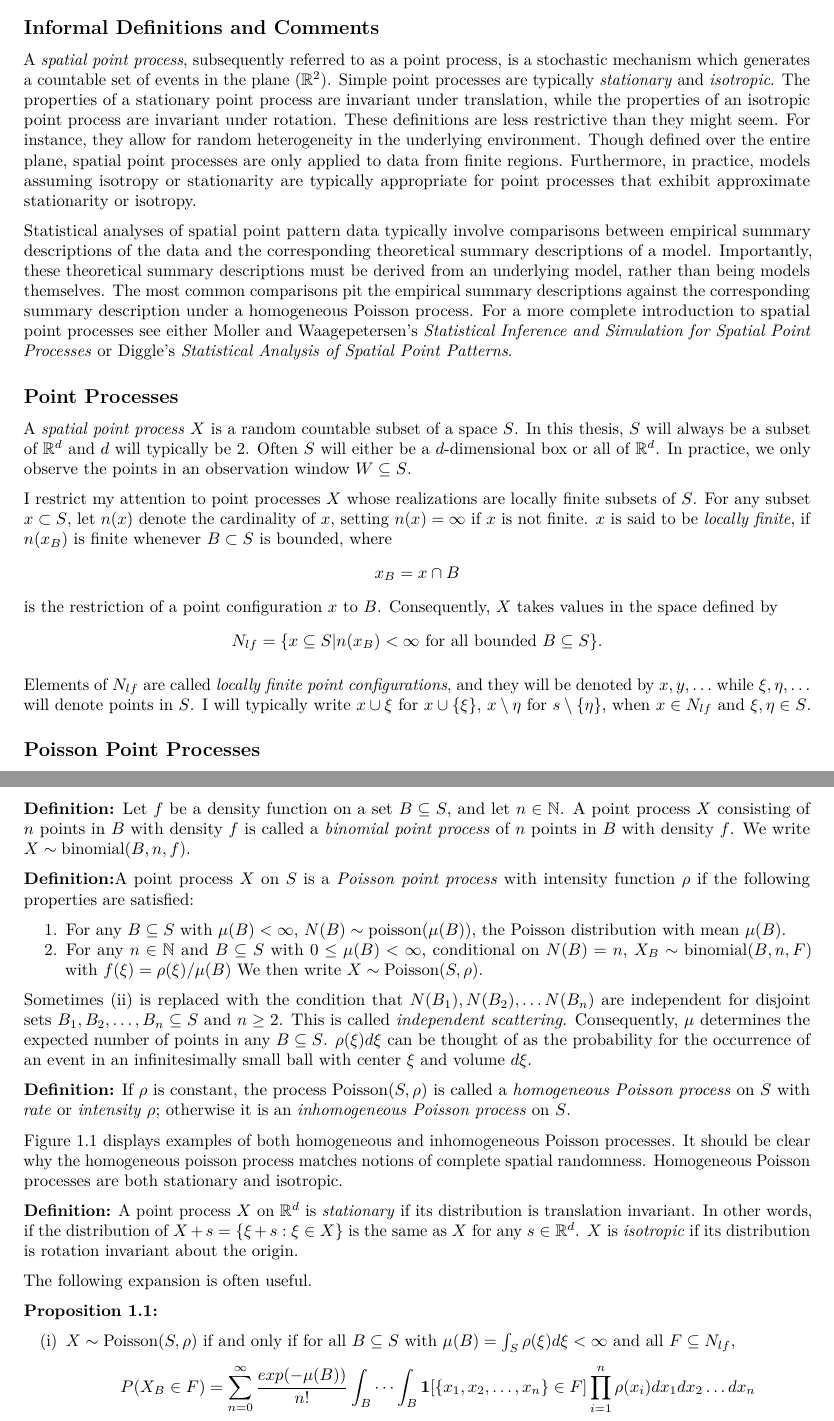
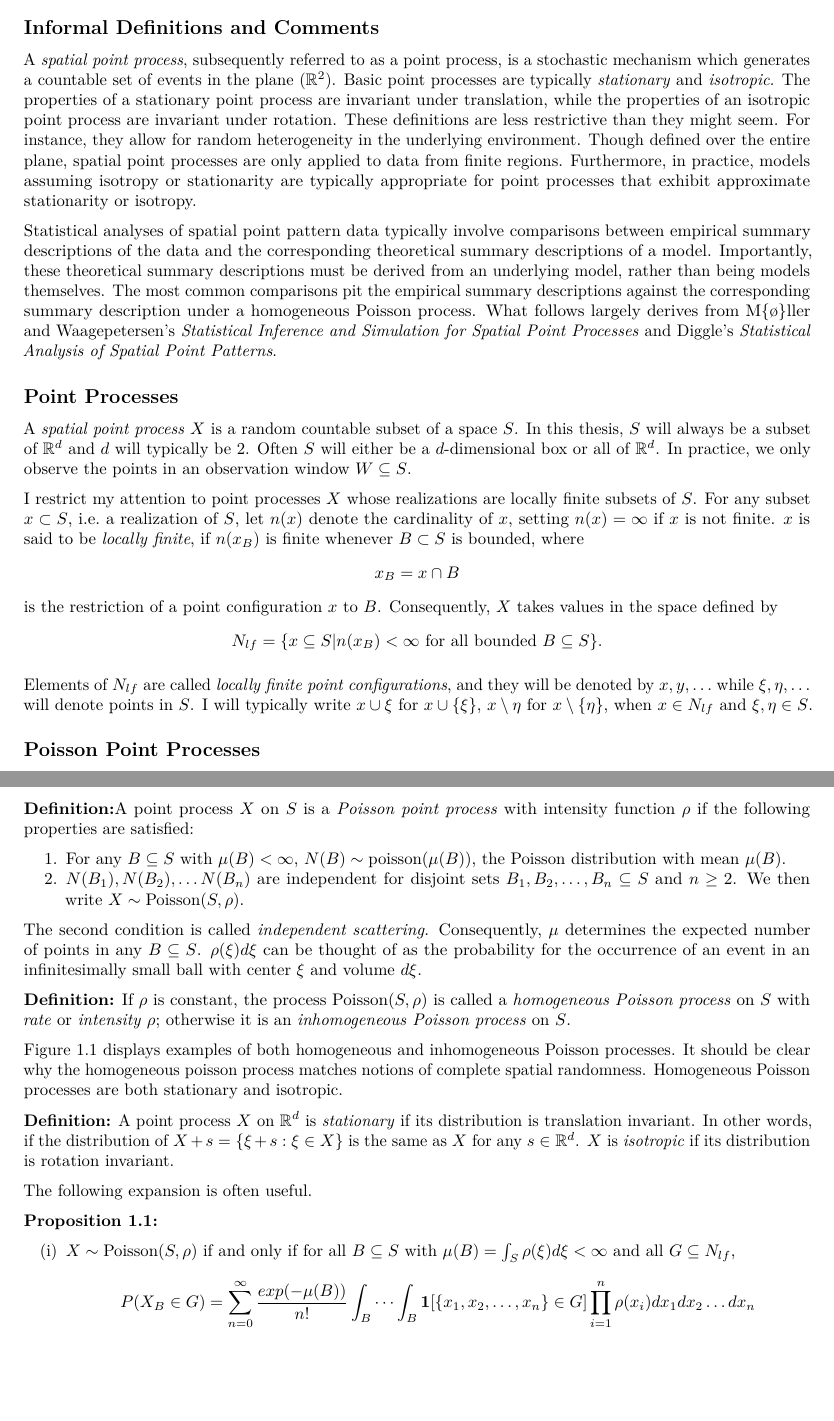
Before and after one commit to phstallworth/spptrees, an R Markdown document (Thesis/Draft/chap1.Rmd): two parts of pages 1 and 2 of 6, joined at a grey line, cut so that both start at the same text, the shorter picture padded with empty space. Rendered offline with R 4.5, knitr and Pandoc, then LaTeX, with nearby package versions; the code chunks are not run, so their results and figures are left out.

Commit message:
updated with Andrew's comments

````diff
--- a/Thesis/Draft/chap1.Rmd
+++ b/Thesis/Draft/chap1.Rmd
@@ -9,18 +9,18 @@ The {#rmd-basics} text after the chapter declaration will allow us to link throu
 
 ## Informal Definitions and Comments
 
-A *spatial point process*, subsequently referred to as a point process, is a stochastic mechanism which generates a countable set of events in the plane ($\mathbb{R}^2$). Simple point processes are typically *stationary* and *isotropic*. The properties of a stationary point process are invariant under translation, while the properties of an isotropic point process are invariant under rotation. These definitions are less restrictive than they might seem. For instance, they allow for random heterogeneity in the underlying environment. Though defined over the entire plane, spatial point processes are only applied to data from finite regions. Furthermore, in practice, models assuming isotropy or stationarity are typically appropriate for point processes that exhibit approximate stationarity or isotropy.
+A *spatial point process*, subsequently referred to as a point process, is a stochastic mechanism which generates a countable set of events in the plane ($\mathbb{R}^2$). Basic point processes are typically *stationary* and *isotropic*. The properties of a stationary point process are invariant under translation, while the properties of an isotropic point process are invariant under rotation. These definitions are less restrictive than they might seem. For instance, they allow for random heterogeneity in the underlying environment. Though defined over the entire plane, spatial point processes are only applied to data from finite regions. Furthermore, in practice, models assuming isotropy or stationarity are typically appropriate for point processes that exhibit approximate stationarity or isotropy.
 
-Statistical analyses of spatial point pattern data typically involve comparisons between empirical summary descriptions of the data and the corresponding theoretical summary descriptions of a model. Importantly, these theoretical summary descriptions must be derived from an underlying model, rather than being models themselves. The most common comparisons pit the empirical summary descriptions against the corresponding summary description under a homogeneous Poisson process. For a more complete introduction to spatial point processes see either Moller and Waagepetersen's *Statistical Inference and Simulation for Spatial Point Processes* or Diggle's *Statistical Analysis of Spatial Point Patterns*.
+Statistical analyses of spatial point pattern data typically involve comparisons between empirical summary descriptions of the data and the corresponding theoretical summary descriptions of a model. Importantly, these theoretical summary descriptions must be derived from an underlying model, rather than being models themselves. The most common comparisons pit the empirical summary descriptions against the corresponding summary description under a homogeneous Poisson process. What follows largely derives from M{\o}ller and Waagepetersen's *Statistical Inference and Simulation for Spatial Point Processes* and Diggle's *Statistical Analysis of Spatial Point Patterns*.
 
 <!-- Alternative section 1. I like this second one better, because it is more mathematically precise. It all comes from Moller and Waagepeterson chapter 2
 -->
 ## Point Processes
 A *spatial point process* $X$ is a random countable subset of a space $S$. In this thesis, $S$ will always be a subset of $\mathbb{R}^d$ and $d$ will typically be 2. Often $S$ will either be a $d$-dimensional box or all of $\mathbb{R}^d$. In practice, we only observe the points in an observation window $W\subseteq S$.
 
-I restrict my attention to point processes $X$ whose realizations are locally finite subsets of $S$. For any subset $x\subset S$, let $n(x)$ denote the cardinality of $x$, setting $n(x) = \infty$ if $x$ is not finite. $x$ is said to be *locally finite*, if $n(x_B)$ is finite whenever $B\subset S$ is bounded, where $$x_B = x \cap B $$ is the restriction of a point configuration $x$ to $B$. Consequently, $X$ takes values in the space defined by $$N_{lf} = \{ x\subseteq S | n(x_B) < \infty \text{ for all bounded } B\subseteq S \}.$$
+I restrict my attention to point processes $X$ whose realizations are locally finite subsets of $S$. For any subset $x\subset S$, i.e. a realization of $S$, let $n(x)$ denote the cardinality of $x$, setting $n(x) = \infty$ if $x$ is not finite. $x$ is said to be *locally finite*, if $n(x_B)$ is finite whenever $B\subset S$ is bounded, where $$x_B = x \cap B $$ is the restriction of a point configuration $x$ to $B$. Consequently, $X$ takes values in the space defined by $$N_{lf} = \{ x\subseteq S | n(x_B) < \infty \text{ for all bounded } B\subseteq S \}.$$
 
-Elements of $N_{lf}$ are called *locally finite point configurations*, and they will be denoted by $x, y, \dots$ while $\xi, \eta, \dots$ will denote points in $S$. I will typically write $x\cup \xi$ for $x\cup \{ \xi \}$, $x\setminus \eta$ for $s\setminus \{\eta\}$, when $x\in N_{lf}$ and $\xi, \eta \in S$.
+Elements of $N_{lf}$ are called *locally finite point configurations*, and they will be denoted by $x, y, \dots$ while $\xi, \eta, \dots$ will denote points in $S$. I will typically write $x\cup \xi$ for $x\cup \{ \xi \}$, $x\setminus \eta$ for $x\setminus \{\eta\}$, when $x\in N_{lf}$ and $\xi, \eta \in S$.
 
 ## Poisson Point Processes
 The Poisson process plays a central role in the point process literature. It serves as the tractable model for "completely spatially random" point processes. Real processes which exhibit complete spatial randomness are undoubtedly rare. However, by comparing empirical summary statistics to those under a theoretical Poisson, statisticians and scientists are able to detect clustering, regularity, and inhomogeneity in the underlying environments. Researchers typically begin data analysis with these comparisons.
@@ -29,25 +29,23 @@ The Poisson process plays a central role in the point process literature. It ser
 First, lets consider a Poisson point process defined on a space $S\subseteq \mathbb{R}^d$ and specified by a *intensity functon* $\rho : S \rightarrow [0, \infty]$ which is *locally integrable*, i.e. $\int_B \rho(\xi) d\xi < \infty$ for all bounded $B\subseteq S$. For the following definition, we use the *intensity measure* $\mu$ defined by $$\mu(B) = \int_B \rho(\xi) d\xi, \; \; B\subseteq S.$$ Clearly, this measure is locally finite. It is also *diffuse*, i.e. $\mu (\{ \xi \}) = 0$ for all $\xi \in S$.
 <!-- I could prove that this is indeed a measure, but I don't think that is necessary. -->
 
-**Definition:** Let $f$ be a density function on a set $B\subseteq S$, and let $n\in \mathbb{N}$. A point process $X$ consisting of $n$ points in $B$ with density $f$ is called a *binomial point process* of $n$ points in $B$ with density $f$. We write $X\sim \text{binomial}(B, n, f)$.
-
 **Definition:**A point process $X$ on $S$ is a *Poisson point process* with intensity function $\rho$ if the following properties are satisfied:
 
 1. For any $B\subseteq S$ with $\mu(B) < \infty$, $N(B) \sim \text{poisson}(\mu(B))$, the Poisson distribution with mean $\mu(B)$.
-2. For any $n\in \mathbb{N}$ and $B\subseteq S$ with $0\leq \mu(B) < \infty$, conditional on $N(B) = n$, $X_B \sim \text{binomial}(B, n, F)$ with $f(\xi) = \rho(\xi) / \mu(B)$
+2. $N(B_1), N(B_2), \dots N(B_n)$ are independent for disjoint sets $B_1, B_2, \dots, B_n \subseteq S$ and $n\geq 2$.
 We then write $X \sim \text{Poisson}(S, \rho)$.
 
-Sometimes (ii) is replaced with the condition that $N(B_1), N(B_2), \dots N(B_n)$ are independent for disjoint sets $B_1, B_2, \dots, B_n \subseteq S$ and $n\geq 2$. This is called *independent scattering*.
+The second condition is called *independent scattering*.
 Consequently, $\mu$ determines the expected number of points in any $B\subseteq S$. $\rho(\xi) d\xi$ can be thought of as the probability for the occurrence of an event in an infinitesimally small ball with center $\xi$ and volume $d\xi$.
 
 **Definition:** If $\rho$ is constant, the process Poisson($S, \rho$) is called a *homogeneous Poisson process* on $S$ with *rate* or *intensity* $\rho$; otherwise it is an *inhomogeneous Poisson process* on $S$.
 
 Figure 1.1 displays examples of both homogeneous and inhomogeneous Poisson processes. It should be clear why the homogeneous poisson process matches notions of complete spatial randomness. Homogeneous Poisson processes are both stationary and isotropic.
 
-**Definition:** A point process $X$ on $\mathbb{R}^d$ is *stationary* if its distribution is translation invariant. In other words, if the distribution of $X + s = \{\xi + s: \xi\in X\}$ is the same as $X$ for any $s\in \mathbb{R}^d$. $X$ is *isotropic* if its distribution is rotation invariant about the origin.
+**Definition:** A point process $X$ on $\mathbb{R}^d$ is *stationary* if its distribution is translation invariant. In other words, if the distribution of $X + s = \{\xi + s: \xi\in X\}$ is the same as $X$ for any $s\in \mathbb{R}^d$. $X$ is *isotropic* if its distribution is rotation invariant.
 
 <!-- I would really like to be able to include the following "Left: Simulation of a homogenous Poisson Process on $S = [0, 1]\times [0, 0.7]$ with rate $150$. Right: Simulation of an inhomogeneous Poisson Process over $S =[0, 1] \times [0, 0.7]$ with expected rate $150$. The inhomgeneous Poisson Process has intesity proportional to $\text{exp}(-10.6 \xi_2)$ for each $(\xi_1, \xi_2)\in S$"; however, I don't think the chunk code likes it when I include latex.... -->
-```{r, fig1_1, echo = FALSE, cache = FALSE, include = TRUE, fig.cap = "Caption"}
+```{r, fig1_1, echo = FALSE, cache = FALSE, include = TRUE, fig.cap = "The left hand side is an homogeneous Poisson process with rate 150 and the right is an inhoogeneous poisson process."}
 par(mfrow = c(1, 2))
 plot(rpoispp(150, win = owin(c(0, 1), c(0, 0.7))), main = "")
 prop_const <- 150 * 10.6 + exp(-10.6)
@@ -61,7 +59,7 @@ plot(rpoispp( lambda_function, win = owin(c(0, 1), c(0, 0.7))), main = "")
 
 **Proposition 1.1:**
 
-(i) $X\sim \text{Poisson}(S, \rho)$ if and only if for all $B\subseteq S$ with $\mu(B) = \int_S \rho(\xi) d\xi < \infty$ and all $F\subseteq N_{lf}$, $$P(X_B\in F) = \sum_{n = 0}^\infty \frac{exp(-\mu(B))}{n!} \int_B \cdots \int_B \mathbf{1}[\{x_1, x_2, \dots, x_n\} \in F] \prod_{i = 1}^n \rho(x_i)dx_1dx_2 \dots dx_n$$ where the integral for $n = 0$ is $\mathbf{1} [\emptyset \in F].$
+(i) $X\sim \text{Poisson}(S, \rho)$ if and only if for all $B\subseteq S$ with $\mu(B) = \int_S \rho(\xi) d\xi < \infty$ and all $G\subseteq N_{lf}$, $$P(X_B\in G) = \sum_{n = 0}^\infty \frac{exp(-\mu(B))}{n!} \int_B \cdots \int_B \mathbf{1}[\{x_1, x_2, \dots, x_n\} \in G] \prod_{i = 1}^n \rho(x_i)dx_1dx_2 \dots dx_n$$ where the integral for $n = 0$ is $\mathbf{1} [\emptyset \in G].$
 (ii) If $X\sim \text{Poisson}(S, \rho)$, then for functions $h:N_{lf} \rightarrow [0, \infty)$ and $B\subseteq S$ with $\mu(B) < \infty$, $$\mathbb{E} [h(X_B)] = \sum_{n = 0}^\infty \frac{exp(-\mu(B))}{n!} \int_B \cdots \int_B h(\{x_1, \dots, x_n \}) \prod_{i = 1}^n dx_1\cdots dx_n.$$
 
 A second proposition demonstrates the validity of the independent scattering property of Poisson processes.
````
Also changed, not shown: Thesis/Draft/chap0.Rmd (+2 -5 lines).
